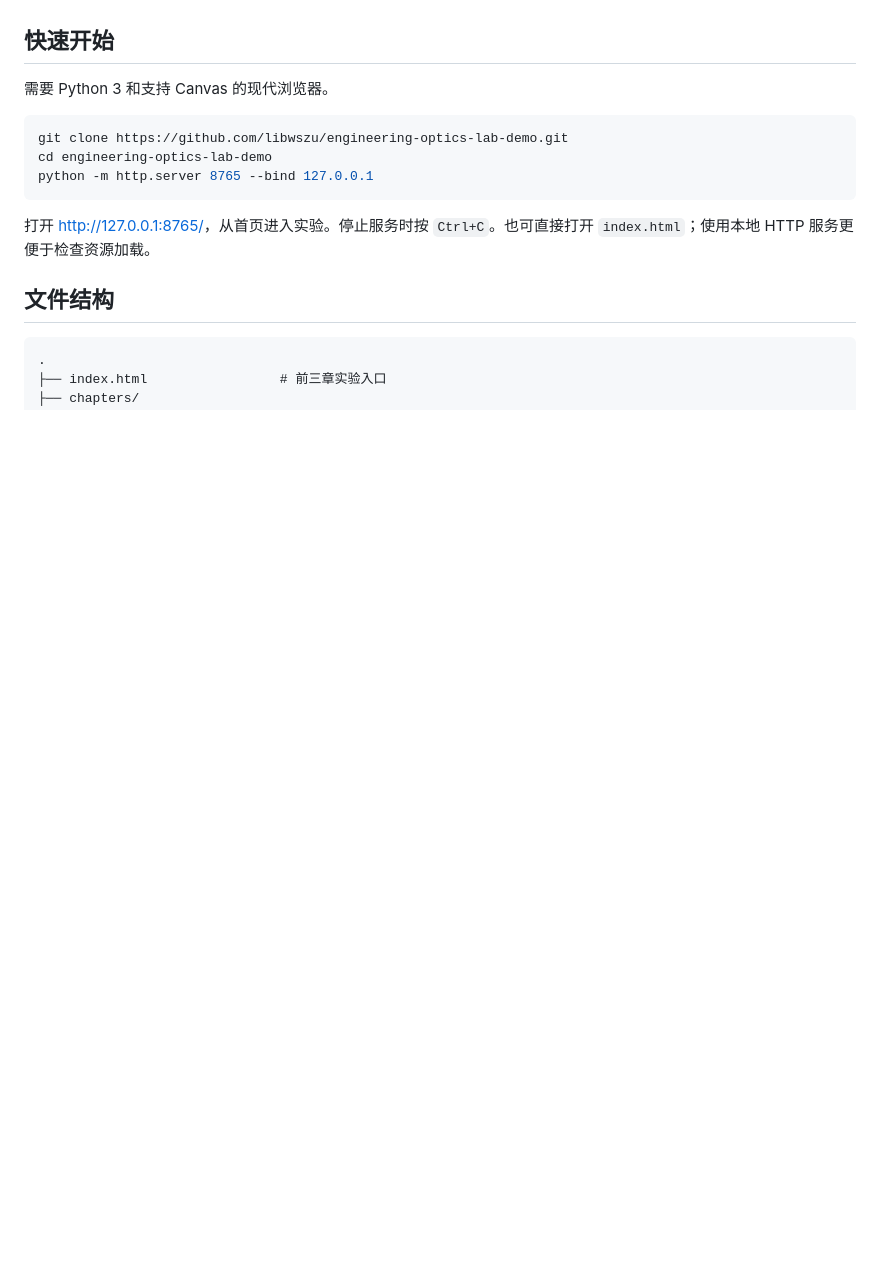
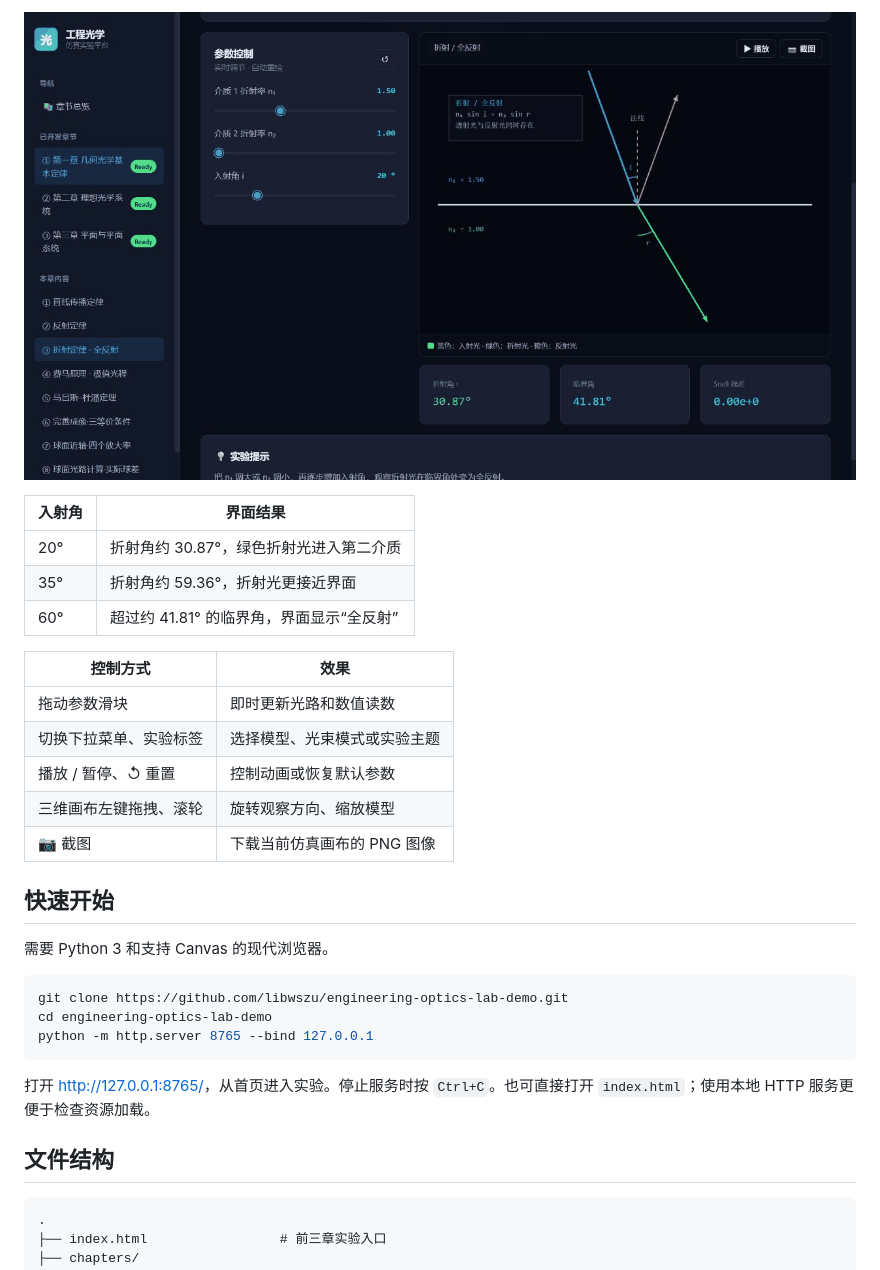
Before and after one commit to libwszu/engineering-optics-lab-demo, a Markdown page: README.md, the part around one of its changes. GitHub-like rendering; pictures changed too: assets/readme/refraction-controls.gif (added); blank space fills up the shorter version.

```diff
--- a/README.md
+++ b/README.md
@@ -16,3 +31,18 @@
+![入射角从 20 度、35 度到 60 度的控制效果](assets/readme/refraction-controls.gif)
+
+| 入射角 | 界面结果 |
+| --- | --- |
+| 20° | 折射角约 30.87°，绿色折射光进入第二介质 |
+| 35° | 折射角约 59.36°，折射光更接近界面 |
+| 60° | 超过约 41.81° 的临界角，界面显示“全反射” |
+
+| 控制方式 | 效果 |
+| --- | --- |
+| 拖动参数滑块 | 即时更新光路和数值读数 |
+| 切换下拉菜单、实验标签 | 选择模型、光束模式或实验主题 |
+| 播放 / 暂停、↺ 重置 | 控制动画或恢复默认参数 |
+| 三维画布左键拖拽、滚轮 | 旋转观察方向、缩放模型 |
+| 📷 截图 | 下载当前仿真画布的 PNG 图像 |
 
 ## 快速开始
 
```
Also changed, not shown: other parts of README.md (+16 -0 lines), assets/readme/chapter2-focal-plane.png (added), assets/readme/chapter3-prism.png (added), assets/readme/overview.png (added), 1 other file.
